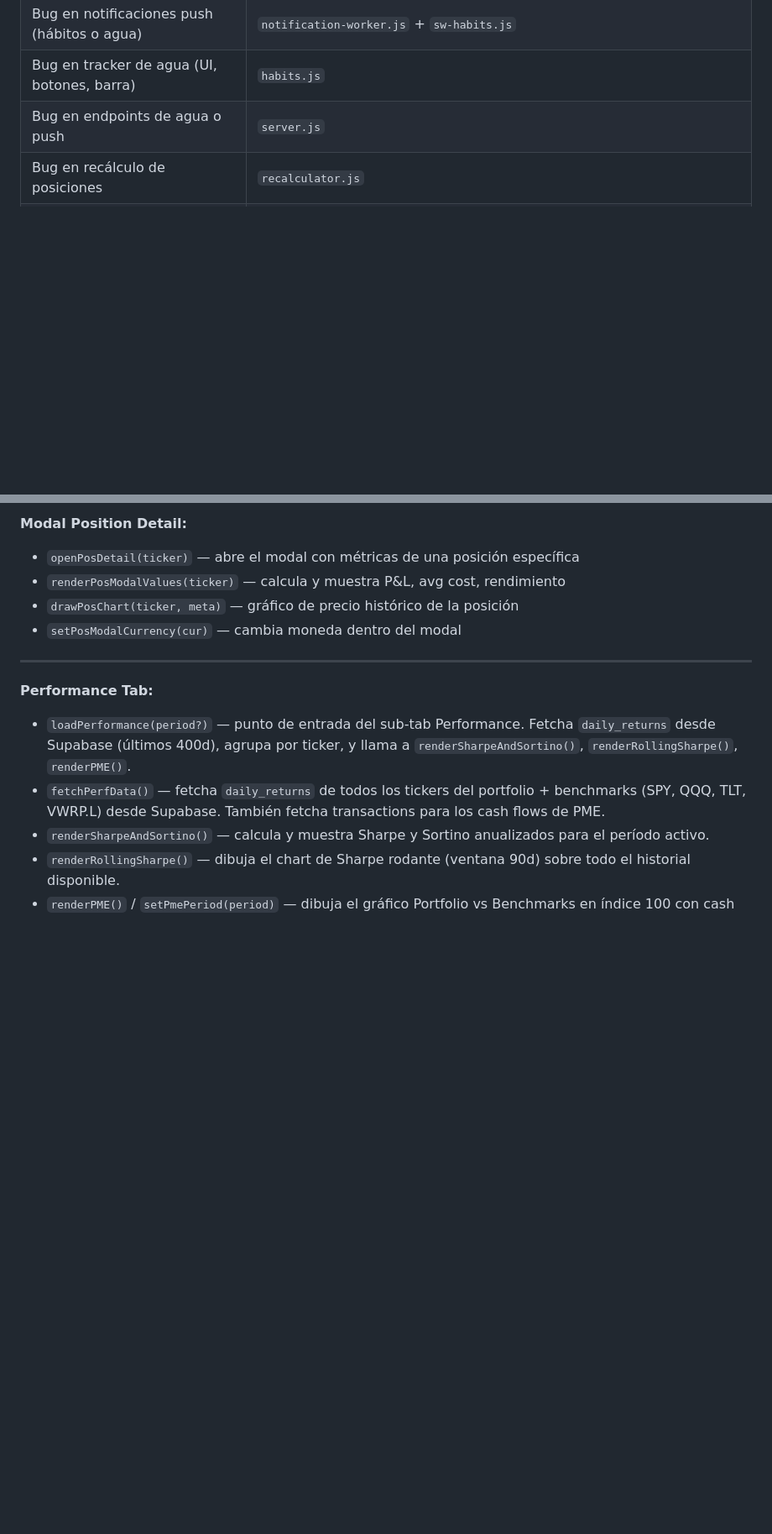
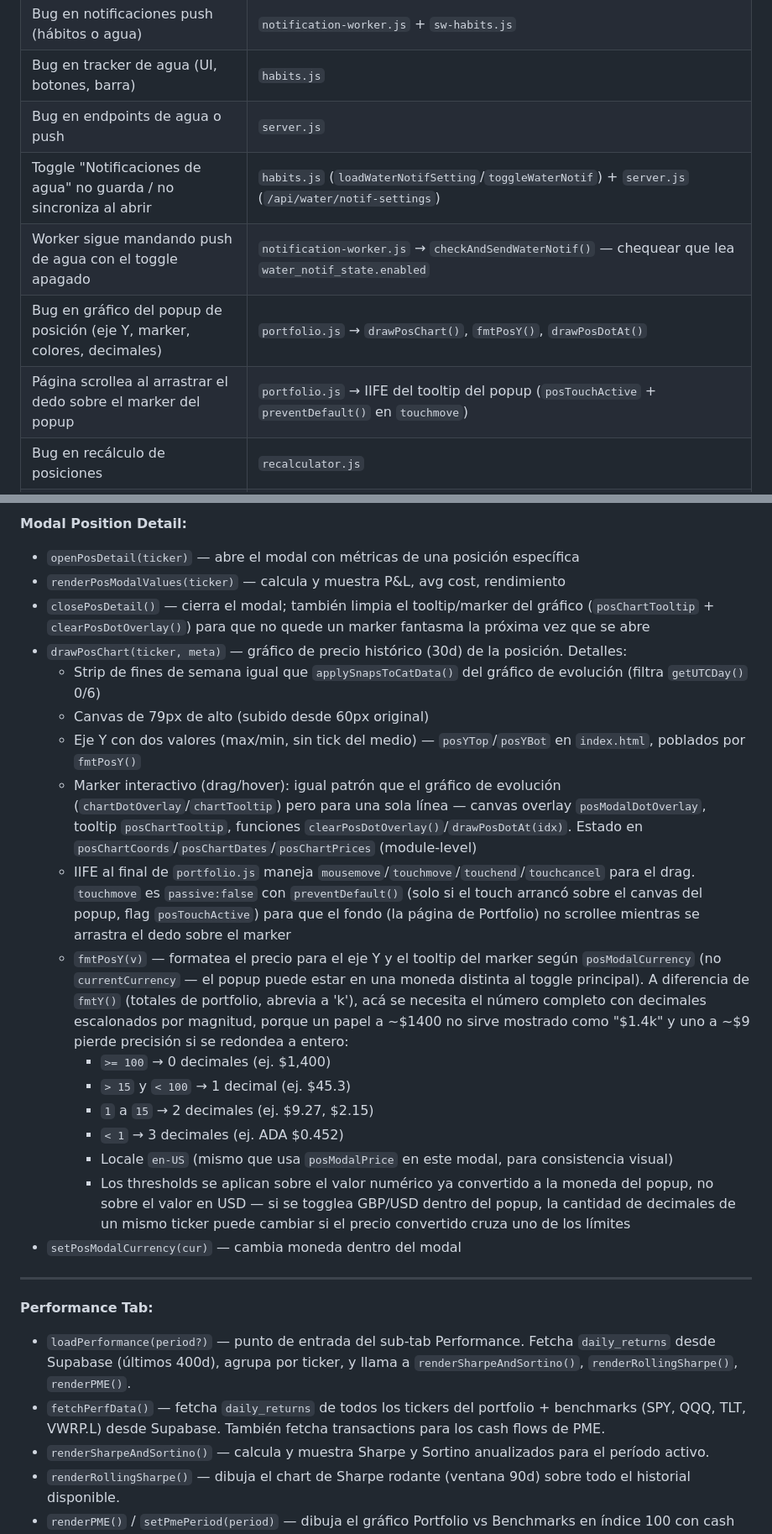
Before and after one commit to JulianLuciano/personal-hub, a Markdown page: DOCS.md, 2 parts joined by grey strips. Shown at 84% size. Rendered like a GitHub page; blank space fills up the shorter version.

Commit message:
Actualiza DOCS.md con los cambios de esta sesion
- Documenta el gráfico del popup de posición: skip de fines de semana,
  altura 79px, eje Y (posYTop/posYBot), marker interactivo con su
  estado y funciones, el fix de scroll (preventDefault en touchmove),
  y los thresholds de fmtPosY
- Documenta el toggle de notificaciones de agua: funciones nuevas en
  habits.js, endpoints GET/POST /api/water/notif-settings, el chequeo
  de enabled en checkAndSendWaterNotif(), y la columna enabled nueva
  en water_notif_state
- Agrega 4 filas a la tabla de síntomas/archivos para estos features

```diff
--- a/DOCS.md
+++ b/DOCS.md
@@ -95,6 +95,10 @@ test-server.sh             ← Smoke tests locales (19 checks, correr antes de c
 | Bug en notificaciones push (hábitos o agua) | `notification-worker.js` + `sw-habits.js` |
 | Bug en tracker de agua (UI, botones, barra) | `habits.js` |
 | Bug en endpoints de agua o push | `server.js` |
+| Toggle "Notificaciones de agua" no guarda / no sincroniza al abrir | `habits.js` (`loadWaterNotifSetting`/`toggleWaterNotif`) + `server.js` (`/api/water/notif-settings`) |
+| Worker sigue mandando push de agua con el toggle apagado | `notification-worker.js` → `checkAndSendWaterNotif()` — chequear que lea `water_notif_state.enabled` |
+| Bug en gráfico del popup de posición (eje Y, marker, colores, decimales) | `portfolio.js` → `drawPosChart()`, `fmtPosY()`, `drawPosDotAt()` |
+| Página scrollea al arrastrar el dedo sobre el marker del popup | `portfolio.js` → IIFE del tooltip del popup (`posTouchActive` + `preventDefault()` en `touchmove`) |
 | Bug en recálculo de posiciones | `recalculator.js` |
 | ARS_CASH no aparece en saldos / valor incorrecto | `transactions.js` → `loadSaldos()` + `renderSaldos()` + `server.js` → `/api/positions/manual` |
 | HISTORICAL_PERFORMANCE vacío en contexto AI | `portfolio.js` → `loadPortfolio()` no fetcheaba snapshots 7d/30d. Ahora usa `snap7d` y `snap30d` en `liveData`. `ai.js` → `buildPortfolioContext()` los lee directamente en vez de buscar en el array de 3 snapshots |
@@ -333,7 +339,20 @@ El módulo más grande (~2745 líneas). Maneja toda la tab Portfolio.
 **Modal Position Detail:**
 - `openPosDetail(ticker)` — abre el modal con métricas de una posición específica
 - `renderPosModalValues(ticker)` — calcula y muestra P&L, avg cost, rendimiento
-- `drawPosChart(ticker, meta)` — gráfico de precio histórico de la posición
+- `closePosDetail()` — cierra el modal; también limpia el tooltip/marker del gráfico (`posChartTooltip` + `clearPosDotOverlay()`) para que no quede un marker fantasma la próxima vez que se abre
+- `drawPosChart(ticker, meta)` — gráfico de precio histórico (30d) de la posición. Detalles:
+  - Strip de fines de semana igual que `applySnapsToCatData()` del gráfico de evolución (filtra `getUTCDay()` 0/6)
+  - Canvas de 79px de alto (subido desde 60px original)
+  - Eje Y con dos valores (max/min, sin tick del medio) — `posYTop`/`posYBot` en `index.html`, poblados por `fmtPosY()`
+  - Marker interactivo (drag/hover): igual patrón que el gráfico de evolución (`chartDotOverlay`/`chartTooltip`) pero para una sola línea — canvas overlay `posModalDotOverlay`, tooltip `posChartTooltip`, funciones `clearPosDotOverlay()`/`drawPosDotAt(idx)`. Estado en `posChartCoords`/`posChartDates`/`posChartPrices` (module-level)
+  - IIFE al final de `portfolio.js` maneja `mousemove`/`touchmove`/`touchend`/`touchcancel` para el drag. `touchmove` es `passive:false` con `preventDefault()` (solo si el touch arrancó sobre el canvas del popup, flag `posTouchActive`) para que el fondo (la página de Portfolio) no scrollee mientras se arrastra el dedo sobre el marker
+  - `fmtPosY(v)` — formatea el precio para el eje Y y el tooltip del marker según `posModalCurrency` (no `currentCurrency` — el popup puede estar en una moneda distinta al toggle principal). A diferencia de `fmtY()` (totales de portfolio, abrevia a 'k'), acá se necesita el número completo con decimales escalonados por magnitud, porque un papel a ~$1400 no sirve mostrado como "$1.4k" y uno a ~$9 pierde precisión si se redondea a entero:
+    - `>= 100` → 0 decimales (ej. $1,400)
+    - `> 15` y `< 100` → 1 decimal (ej. $45.3)
+    - `1` a `15` → 2 decimales (ej. $9.27, $2.15)
+    - `< 1` → 3 decimales (ej. ADA $0.452)
+    - Locale `en-US` (mismo que usa `posModalPrice` en este modal, para consistencia visual)
+    - Los thresholds se aplican sobre el valor numérico ya convertido a la moneda del popup, no sobre el valor en USD — si se togglea GBP/USD dentro del popup, la cantidad de decimales de un mismo ticker puede cambiar si el precio convertido cruza uno de los límites
 - `setPosModalCurrency(cur)` — cambia moneda dentro del modal
 
 ---
```
Also changed, not shown: other parts of DOCS.md (+6 -1 lines).
